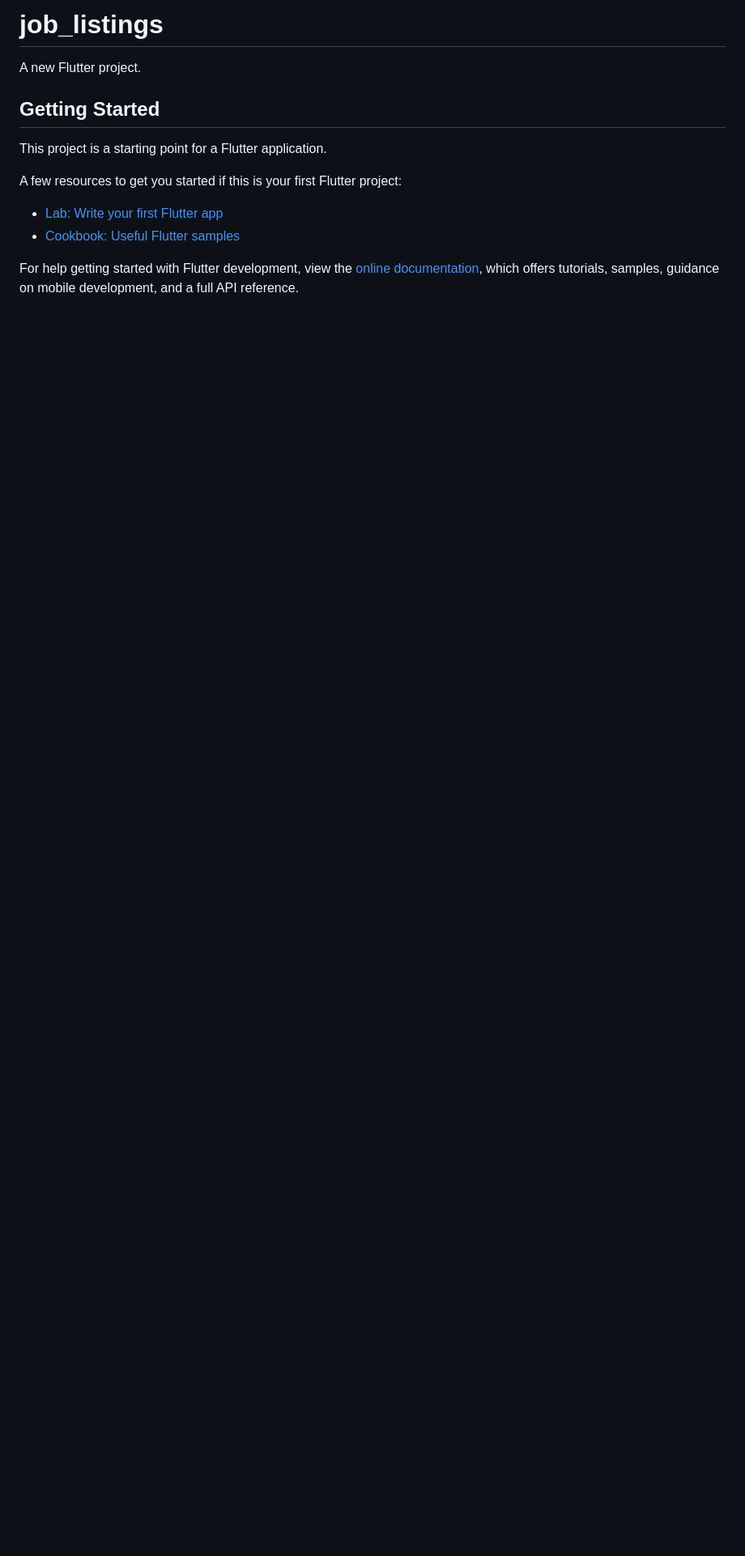
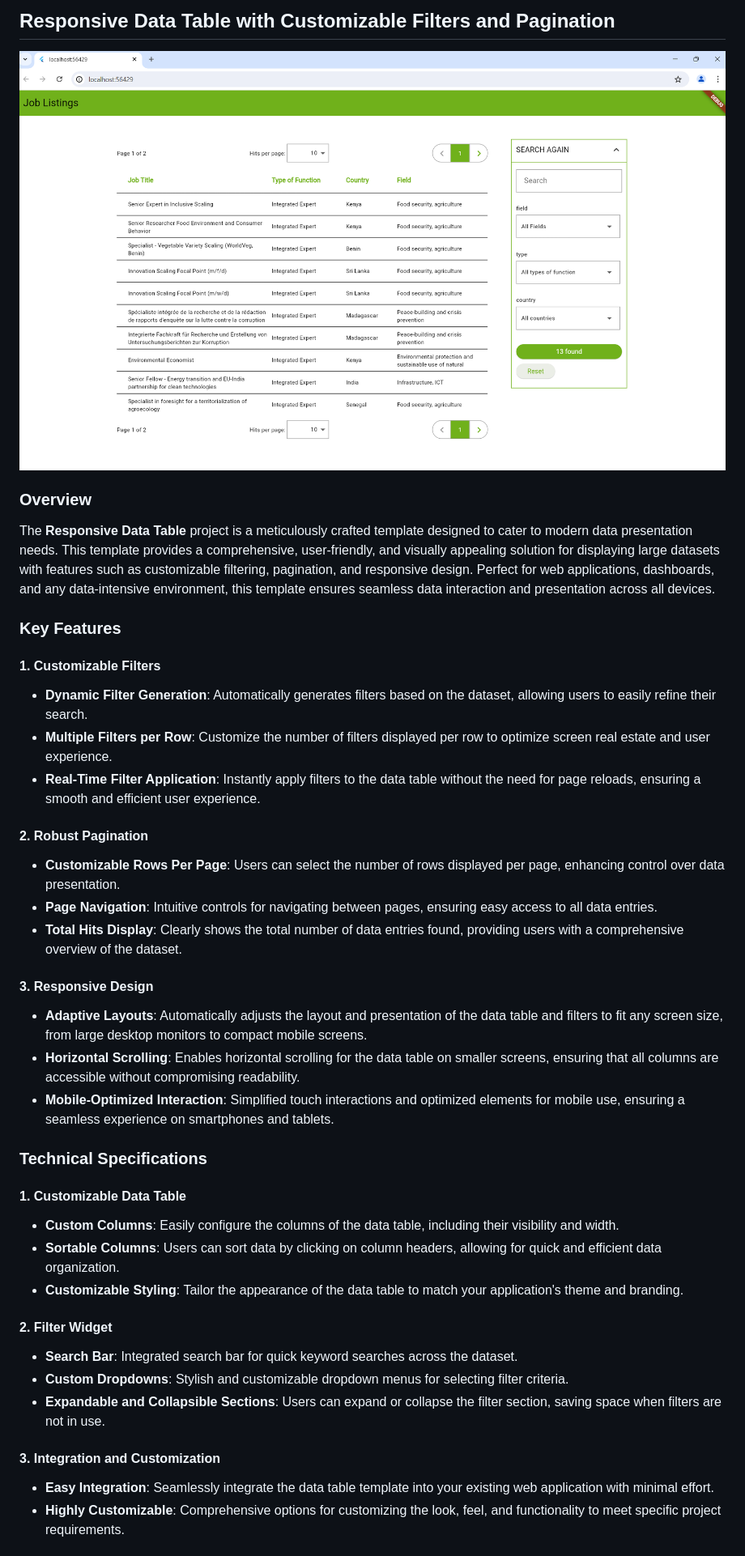
Before and after one commit to PokamCedric/flutter, a Markdown page: data_table_template/README.md, the part around the change printed below. Shown: that part at 81% size. Rendered like a GitHub page; pictures changed too: data_table_template/assets/readme/desktop-view.png (added); blank space fills up the shorter version.

Commit message:
Added description

```diff
--- a/data_table_template/README.md
+++ b/data_table_template/README.md
@@ -1,16 +1,38 @@
-# job_listings
+## Responsive Data Table with Customizable Filters and Pagination
+![desktop-view](assets/readme/desktop-view.png)
+### Overview
+The **Responsive Data Table** project is a meticulously crafted template designed to cater to modern data presentation needs. This template provides a comprehensive, user-friendly, and visually appealing solution for displaying large datasets with features such as customizable filtering, pagination, and responsive design. Perfect for web applications, dashboards, and any data-intensive environment, this template ensures seamless data interaction and presentation across all devices.
 
-A new Flutter project.
+### Key Features
 
-## Getting Started
+#### 1. **Customizable Filters**
+- **Dynamic Filter Generation**: Automatically generates filters based on the dataset, allowing users to easily refine their search.
+- **Multiple Filters per Row**: Customize the number of filters displayed per row to optimize screen real estate and user experience.
+- **Real-Time Filter Application**: Instantly apply filters to the data table without the need for page reloads, ensuring a smooth and efficient user experience.
 
-This project is a starting point for a Flutter application.
+#### 2. **Robust Pagination**
+- **Customizable Rows Per Page**: Users can select the number of rows displayed per page, enhancing control over data presentation.
+- **Page Navigation**: Intuitive controls for navigating between pages, ensuring easy access to all data entries.
+- **Total Hits Display**: Clearly shows the total number of data entries found, providing users with a comprehensive overview of the dataset.
 
-A few resources to get you started if this is your first Flutter project:
+#### 3. **Responsive Design**
+- **Adaptive Layouts**: Automatically adjusts the layout and presentation of the data table and filters to fit any screen size, from large desktop monitors to compact mobile screens.
+- **Horizontal Scrolling**: Enables horizontal scrolling for the data table on smaller screens, ensuring that all columns are accessible without compromising readability.
+- **Mobile-Optimized Interaction**: Simplified touch interactions and optimized elements for mobile use, ensuring a seamless experience on smartphones and tablets.
 
-- [Lab: Write your first Flutter app](https://docs.flutter.dev/get-started/codelab)
-- [Cookbook: Useful Flutter samples](https://docs.flutter.dev/cookbook)
+### Technical Specifications
 
-For help getting started with Flutter development, view the
-[online documentation](https://docs.flutter.dev/), which offers tutorials,
-samples, guidance on mobile development, and a full API reference.
+#### 1. **Customizable Data Table**
+- **Custom Columns**: Easily configure the columns of the data table, including their visibility and width.
+- **Sortable Columns**: Users can sort data by clicking on column headers, allowing for quick and efficient data organization.
+- **Customizable Styling**: Tailor the appearance of the data table to match your application's theme and branding.
+
+#### 2. **Filter Widget**
+- **Search Bar**: Integrated search bar for quick keyword searches across the dataset.
+- **Custom Dropdowns**: Stylish and customizable dropdown menus for selecting filter criteria.
+- **Expandable and Collapsible Sections**: Users can expand or collapse the filter section, saving space when filters are not in use.
+
+#### 3. **Integration and Customization**
+- **Easy Integration**: Seamlessly integrate the data table template into your existing web application with minimal effort.
+- **Highly Customizable**: Comprehensive options for customizing the look, feel, and functionality to meet specific project requirements.
+
```
Also changed, not shown: other parts of data_table_template/README.md (+19 -0 lines), data_table_template/assets/readme/phone-view.png (added), data_table_template/assets/readme/tablet-view.png (added).
